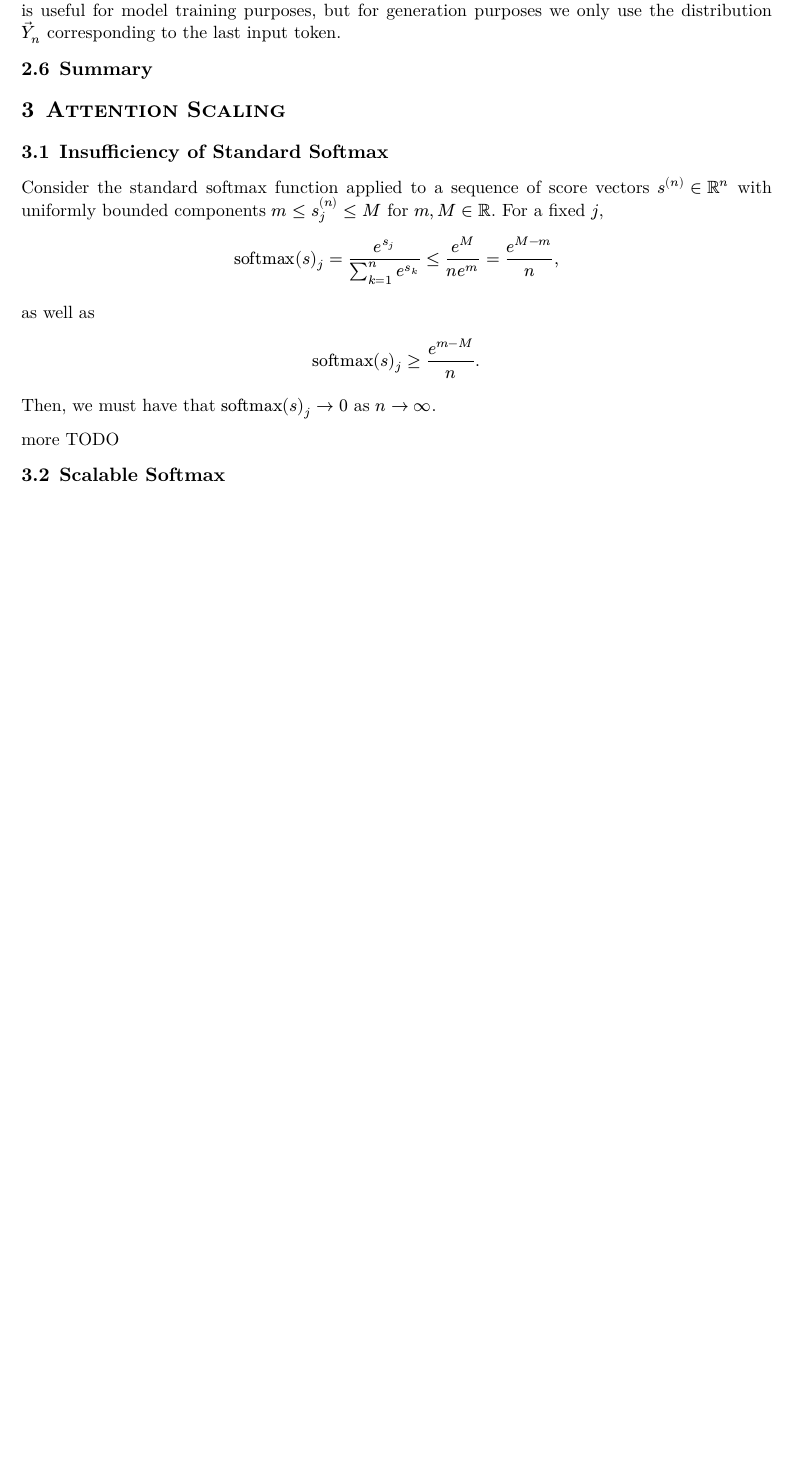
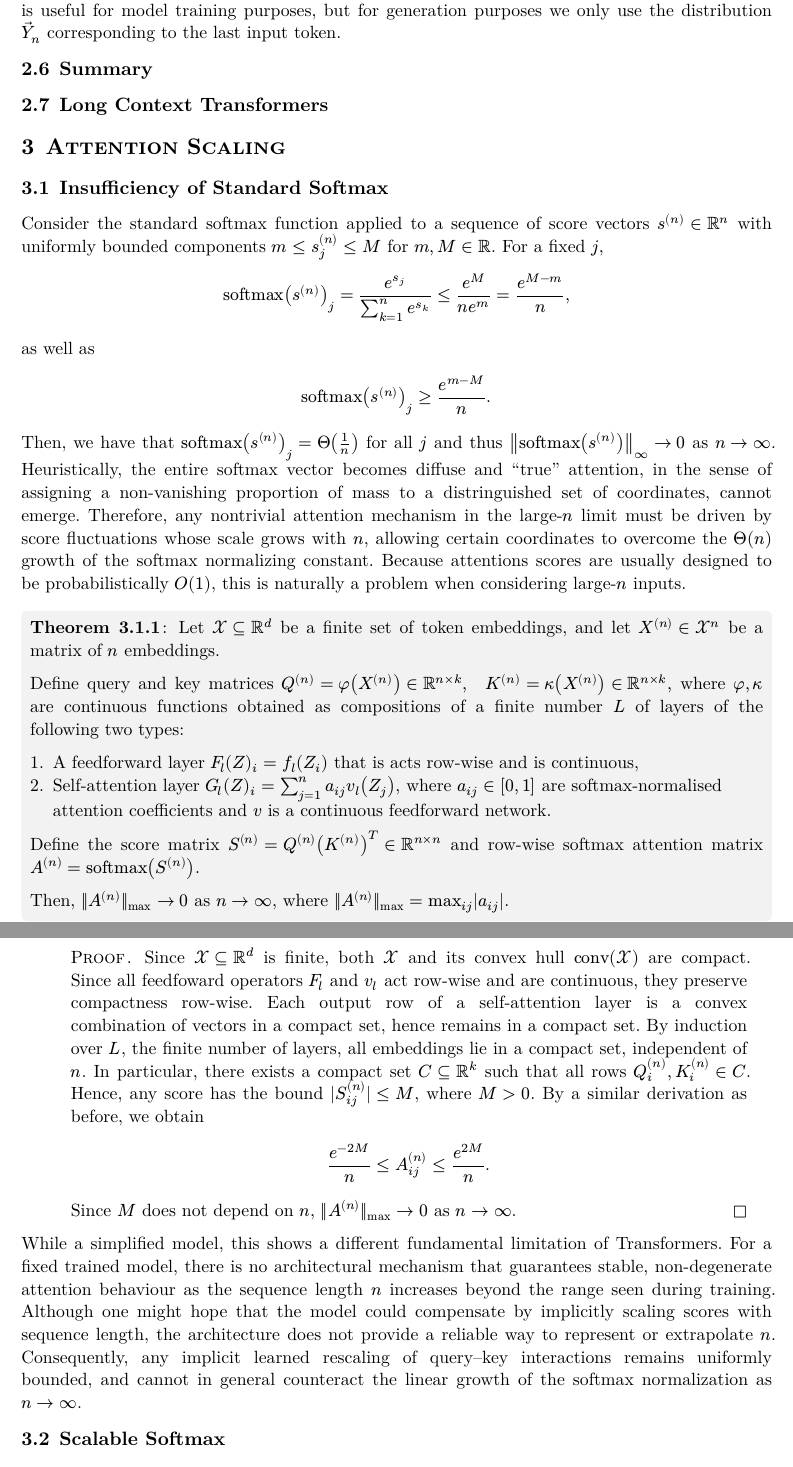
Before and after one commit to elliottkobelansky/summer-research, a Typst document (paper/paper.typ): part of page 6 of 28 before the commit and two parts of pages 6 and 7 of 29 after it, the two joined at a grey line, cut so that both start at the same text, the shorter picture padded with empty space. The pictures show the PDF file paper/paper.pdf that the author committed with the source.

Commit message:
Update 2026-06-01

```diff
--- a/paper/paper.typ
+++ b/paper/paper.typ
@@ -230,6 +230,8 @@ This is useful for model training purposes, but for generation purposes we only
 
 == Summary
 
+== Long Context Transformers
+
 = Attention Scaling
 
 == Insufficiency of Standard Softmax
@@ -237,15 +239,41 @@ This is useful for model training purposes, but for generation purposes we only
 Consider the standard softmax function applied to a sequence of score vectors $s^((n)) in RR^n$ with uniformly bounded components $m <= s_j^((n)) <= M$ for $m, M in RR$. For a fixed $j$,
 
 $
-    "softmax"(s)_j = e^(s_j) / (sumkn e^(s_k)) <= e^(M) / (n e^m) = e^(M - m)/n,
+    "softmax"(s^((n)))_j = e^(s_j) / (sumkn e^(s_k)) <= e^(M) / (n e^m) = e^(M - m)/n,
 $
 as well as
 $
-    "softmax"(s)_j >= e^(m - M)/n.
+    "softmax"(s^((n)))_j >= e^(m - M)/n.
 $
-Then, we must have that $"softmax"(s)_j -> 0$ as $n -> infinity$.
+Then, we have that $"softmax"(s^((n)))_j = Theta(1/n)$ for all $j$ and thus $norm("softmax"(s^((n))))_inf -> 0$ as $n -> inf$.
+Heuristically, the entire softmax vector becomes diffuse and "true" attention, in the sense of assigning a non-vanishing proportion of mass to a distringuished set of coordinates, cannot emerge.
+Therefore, any nontrivial attention mechanism in the large-$n$ limit must be driven by score fluctuations whose scale grows with $n$, allowing certain coordinates to overcome the $Theta(n)$ growth of the softmax normalizing constant. Because attentions scores are usually designed to be probabilistically $O(1)$, this is naturally a problem when considering large-$n$ inputs.
 
-more TODO
+#theorem[
+    Let $cal(X) subset.eq RR^d$ be a finite set of token embeddings, and let $X^((n)) in cal(X)^n$ be a matrix of $n$ embeddings.
+
+    Define query and key matrices $Q^((n)) = phi(X^((n))) in RR^(n times k), quad K^((n)) = kappa(X^((n))) in RR^(n times k),$
+    where $phi, kappa$ are continuous functions obtained as compositions of a finite number $L$ of layers of the following two types:
+
+    1. A feedforward layer $F_l (Z)_i = f_l (Z_i)$ that is acts row-wise and is continuous,
+    2. Self-attention layer $G_l (Z)_i = sumjn a_(i j) v_l (Z_j)$, where $a_(i j) in [0, 1]$ are softmax-normalised attention coefficients and $v$ is a continuous feedforward network.
+
+    Define the score matrix $S^((n)) = Q^((n)) (K^((n)))^T in RR^(n times n)$ and row-wise softmax attention matrix $A^((n)) = "softmax"(S^((n)))$.
+
+    Then, $||A^((n))||_max -> 0$ as $n -> inf$, where $||A^((n))||_"max" = max_(i j) |a_(i j)|$.
+]
+
+#proof[
+    Since $cal(X) subset.eq RR^d$ is finite, both $cal(X)$ and its convex hull $"conv"(cal(X))$ are compact. Since all feedfoward operators $F_l$ and $v_l$ act row-wise and are continuous, they preserve compactness row-wise. Each output row of a self-attention layer is a convex combination of vectors in a compact set, hence remains in a compact set. By induction over $L$, the finite number of layers, all embeddings lie in a compact set, independent of $n$. In particular, there exists a compact set $C subset.eq RR^k$ such that all rows $Q_i^((n)), thin K_i^((n)) in C$.
+    Hence, any score has the bound $|S^((n))_(i j)| <= M$, where $M > 0$. By a similar derivation as before, we obtain
+    $
+        e^(-2 M)/n <= A^((n))_(i j) <= e^(2 M) / n.
+    $
+    Since $M$ does not depend on $n$, $||A^((n))||_"max" -> 0$ as $n -> infinity$.
+]
+
+While a simplified model, this shows a different fundamental limitation of Transformers. For a fixed trained model, there is no architectural mechanism that guarantees stable, non-degenerate attention behaviour as the sequence length $n$ increases beyond the range seen during training.
+Although one might hope that the model could compensate by implicitly scaling scores with sequence length, the architecture does not provide a reliable way to represent or extrapolate $n$. Consequently, any implicit learned rescaling of query–key interactions remains uniformly bounded, and cannot in general counteract the linear growth of the softmax normalization as $n -> infinity$.
 
 == Scalable Softmax
 
```
Also changed, not shown: paper/paper.pdf.
